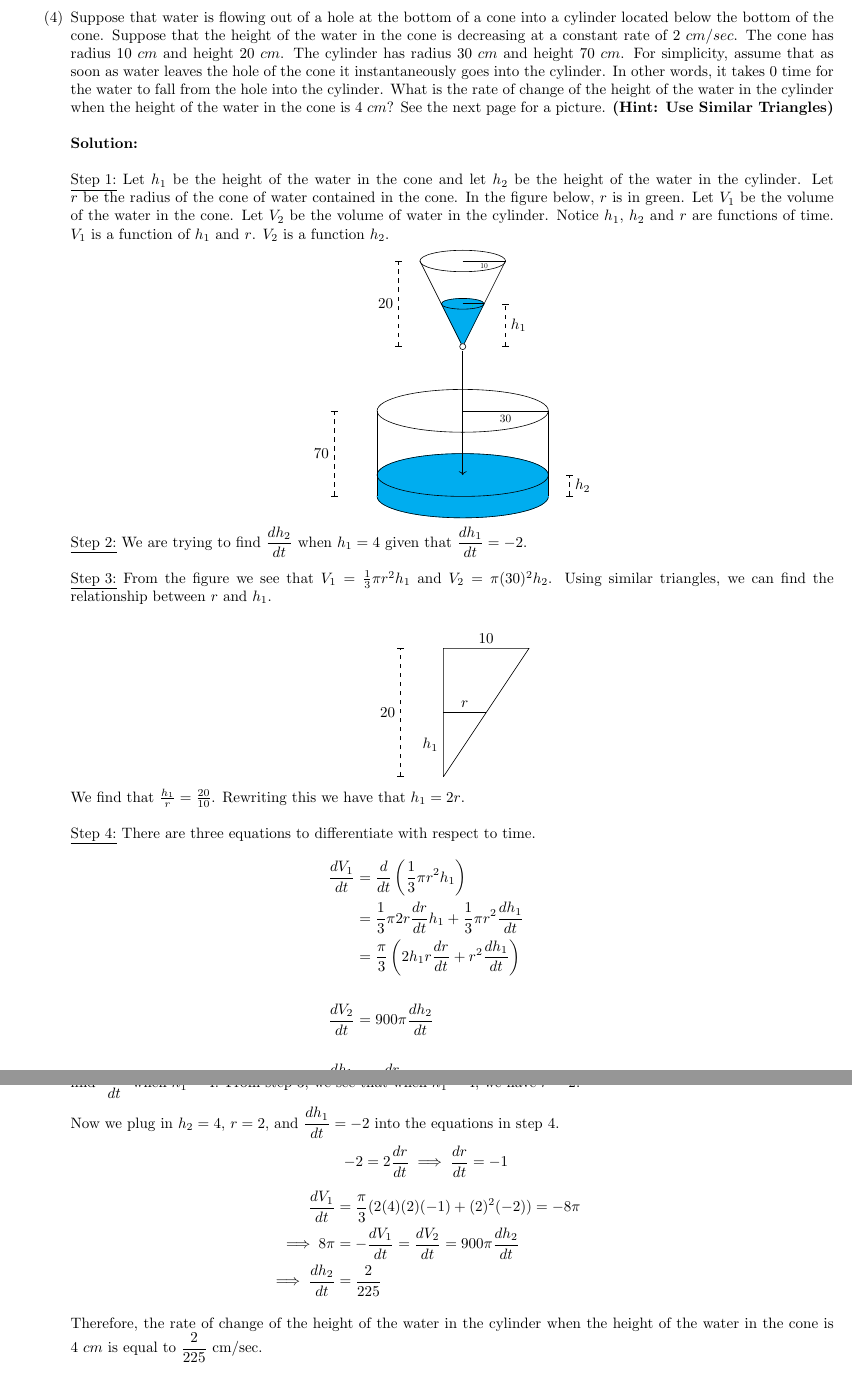
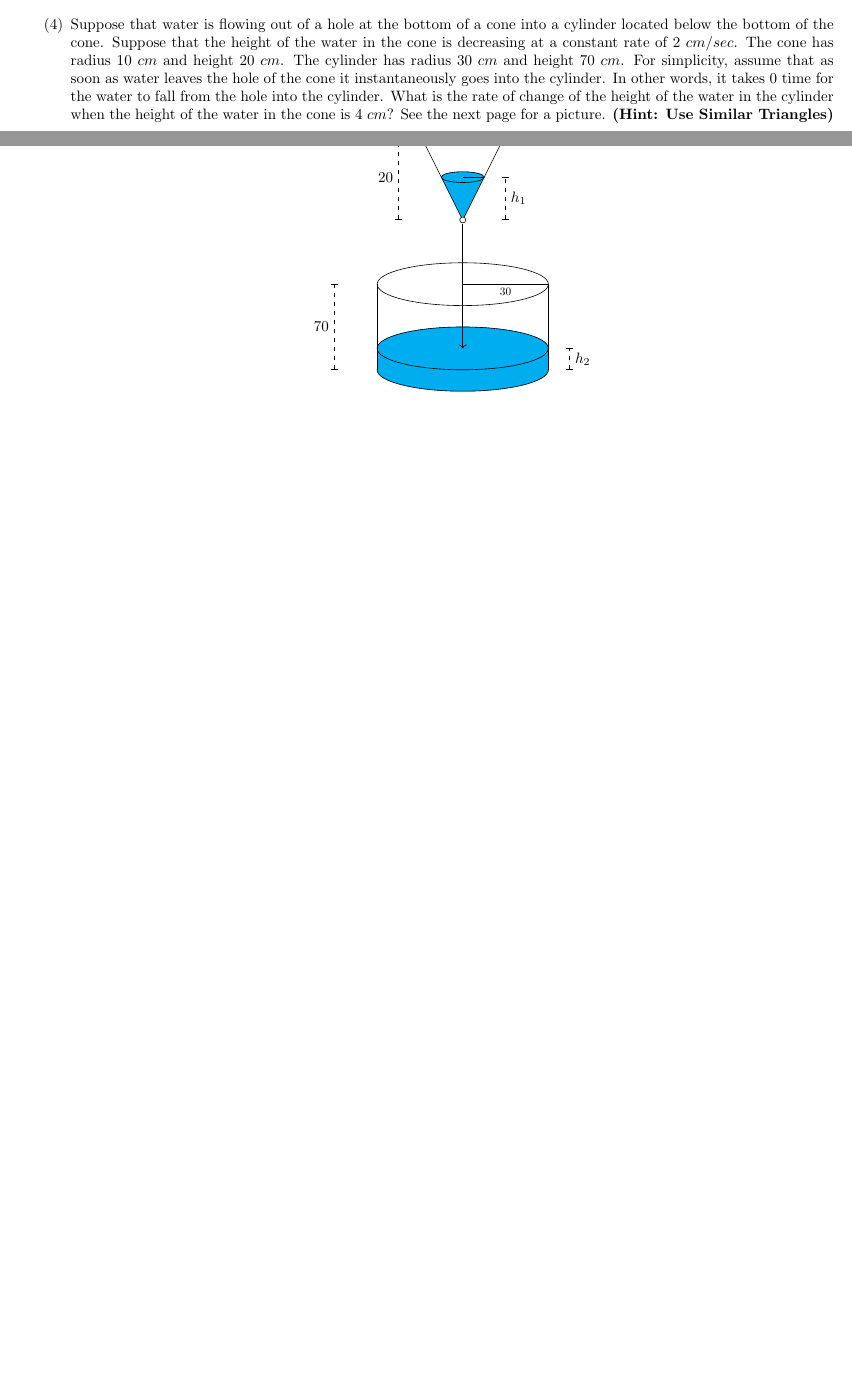
Before and after one commit to MareoRaft/MATH-Calc, a LaTeX paper (practice-1210/Related_Rates_Worksheet.tex): two parts of pages 4 and 5 of 5 before the commit and two parts of pages 2 and 3 of 3 after it, joined at a grey line, cut so that both start at the same text, the shorter picture padded with empty space. Compiled offline with pdfLaTeX.

Commit message:
Removed Peter's solutions from related rates worksheet.
They are still visible in the comments.

```diff
--- a/practice-1210/Related_Rates_Worksheet.tex
+++ b/practice-1210/Related_Rates_Worksheet.tex
@@ -252,9 +252,9 @@ Therefore, the final answer is that the rate of change of the cost when the side
 
 \item Suppose that water is flowing out of a hole at the bottom of a cone into a cylinder located below the bottom of the cone. Suppose that the height of the water in the cone is decreasing at a constant rate of $2\ cm/sec$. The cone has radius $10\ cm$ and height $20\ cm$. The cylinder has radius $30\ cm$ and height $70\ cm$. For simplicity, assume that as soon as water leaves the hole of the cone it instantaneously goes into the cylinder. In other words, it takes 0 time for the water to fall from the hole into the cylinder. What is the rate of change of the height of the water in the cylinder when the height of the water in the cone is $4\ cm$? See the next page for a picture. \textbf{(Hint: Use Similar Triangles)}
 \\
-\\\textbf{Solution:}
-\\
-\\\underline{Step 1:} Let $h_{1}$ be the height of the water in the cone and let $h_{2}$ be the height of the water in the cylinder. Let $r$ be the radius of the cone of water contained in the cone. In the figure below, $r$ is in green. Let $V_{1}$ be the volume of the water in the cone. Let $V_{2}$ be the volume of water in the cylinder. Notice $h_{1}$, $h_{2}$ and $r$ are functions of time. $V_{1}$ is a function of $h_{1}$ and $r$. $V_{2}$ is a function $h_{2}$.
+% \\\textbf{Solution:}
+% \\
+% \\\underline{Step 1:} Let $h_{1}$ be the height of the water in the cone and let $h_{2}$ be the height of the water in the cylinder. Let $r$ be the radius of the cone of water contained in the cone. In the figure below, $r$ is in green. Let $V_{1}$ be the volume of the water in the cone. Let $V_{2}$ be the volume of water in the cylinder. Notice $h_{1}$, $h_{2}$ and $r$ are functions of time. $V_{1}$ is a function of $h_{1}$ and $r$. $V_{2}$ is a function $h_{2}$.
 \begin{center}
 \begin{tikzpicture}
 \filldraw[cyan] (5,.5) ellipse [x radius =2, y radius = .5];
@@ -290,48 +290,48 @@ Therefore, the final answer is that the rate of change of the cost when the side
 \draw (7,2.5)--(7,.5);
 \end{tikzpicture}
 \end{center}
-\underline{Step 2:} We are trying to find $\dfrac{dh_{2}}{dt}$ when $h_{1} = 4$ given that $\dfrac{dh_{1}}{dt}=-2$.
-\\
-\\
-\underline{Step 3:} From the figure we see that $V_{1} = \frac{1}{3}\pi r^2h_{1}$ and $V_{2} = \pi(30)^2h_{2}$. Using similar triangles, we can find the relationship between $r$ and $h_{1}$.
-\\
-\begin{center}
-\begin{tikzpicture}
-\draw (0,0)--(0,3)--(2,3)--(0,0);
-\draw (0,1.5)--(1,1.5);
-\draw[dashed, |-|] (-1,0)--(-1,3);
-\node[left] at (-1,1.5) {$20$};
-\node[above] at (1,3) {$10$};
-\node[above] at (.5,1.5) {$r$};
-\node[left] at (0, .75) {$h_{1}$};
-\end{tikzpicture}
-\end{center}
-We find that $\frac{h_{1}}{r}=\frac{20}{10}$. Rewriting this we have that $h_{1}=2r$.
-\\
-\\
-\underline{Step 4:} There are three equations to differentiate with respect to time.
-\begin{align*}
-\frac{dV_{1}}{dt}&=\frac{d}{dt}\left(\frac{1}{3}\pi r^2h_{1}\right)\\
-&=\frac{1}{3}\pi2r\frac{dr}{dt}h_{1}+\frac{1}{3}\pi r^2\frac{dh_{1}}{dt}\\
-&=\frac{\pi}{3}\left(2h_{1}r\frac{dr}{dt}+r^2\frac{dh_{1}}{dt}\right)\\
-\\
-\frac{dV_{2}}{dt}&=900\pi\frac{dh_{2}}{dt}
-\\
-\\
-\frac{dh_{1}}{dt}&=2\frac{dr}{dt}
-\end{align*}
-\underline{Step 5:} From the set up of the problem, the rate at which the volume of water in the cone is decreasing is equal to the rate at which the volume of the water in the cylinder is increasing. Therefore, $\dfrac{dV_{2}}{dt}=-\dfrac{dV_{1}}{dt}$. We are trying to find $\dfrac{dh_{2}}{dt}$ when $h_{1}= 4$. From step 3, we see that when $h_{1} = 4$, we have $r=2$.
-\\
-\\Now we plug in $h_{2} = 4$, $r=2$, and $\dfrac{dh_{1}}{dt}=-2$ into the equations in step 4.
-\begin{align*}
--2=2\frac{dr}{dt}\implies \frac{dr}{dt}=-1
-\end{align*}
-\begin{align*}
-\frac{dV_{1}}{dt}&=\frac{\pi}{3}(2(4)(2)(-1)+(2)^2(-2))=-8\pi\\
-\implies 8\pi &= -\frac{dV_{1}}{dt}=\frac{dV_{2}}{dt}=900\pi\frac{dh_{2}}{dt}\\
-\implies \frac{dh_{2}}{dt}&=\frac{2}{225}
-\end{align*}
-\\
-Therefore, the rate of change of the height of the water in the cylinder when the height of the water in the cone is $4\ cm$ is equal to $\dfrac{2}{225}$ cm/sec.
- \end{enumerate}
-\end{document}
+% \underline{Step 2:} We are trying to find $\dfrac{dh_{2}}{dt}$ when $h_{1} = 4$ given that $\dfrac{dh_{1}}{dt}=-2$.
+% \\
+% \\
+% \underline{Step 3:} From the figure we see that $V_{1} = \frac{1}{3}\pi r^2h_{1}$ and $V_{2} = \pi(30)^2h_{2}$. Using similar triangles, we can find the relationship between $r$ and $h_{1}$.
+% \\
+% \begin{center}
+% \begin{tikzpicture}
+% \draw (0,0)--(0,3)--(2,3)--(0,0);
+% \draw (0,1.5)--(1,1.5);
+% \draw[dashed, |-|] (-1,0)--(-1,3);
+% \node[left] at (-1,1.5) {$20$};
+% \node[above] at (1,3) {$10$};
+% \node[above] at (.5,1.5) {$r$};
+% \node[left] at (0, .75) {$h_{1}$};
+% \end{tikzpicture}
+% \end{center}
+% We find that $\frac{h_{1}}{r}=\frac{20}{10}$. Rewriting this we have that $h_{1}=2r$.
+% \\
+% \\
+% \underline{Step 4:} There are three equations to differentiate with respect to time.
+% \begin{align*}
+% \frac{dV_{1}}{dt}&=\frac{d}{dt}\left(\frac{1}{3}\pi r^2h_{1}\right)\\
+% &=\frac{1}{3}\pi2r\frac{dr}{dt}h_{1}+\frac{1}{3}\pi r^2\frac{dh_{1}}{dt}\\
+% &=\frac{\pi}{3}\left(2h_{1}r\frac{dr}{dt}+r^2\frac{dh_{1}}{dt}\right)\\
+% \\
+% \frac{dV_{2}}{dt}&=900\pi\frac{dh_{2}}{dt}
+% \\
+% \\
+% \frac{dh_{1}}{dt}&=2\frac{dr}{dt}
+% \end{align*}
+% \underline{Step 5:} From the set up of the problem, the rate at which the volume of water in the cone is decreasing is equal to the rate at which the volume of the water in the cylinder is increasing. Therefore, $\dfrac{dV_{2}}{dt}=-\dfrac{dV_{1}}{dt}$. We are trying to find $\dfrac{dh_{2}}{dt}$ when $h_{1}= 4$. From step 3, we see that when $h_{1} = 4$, we have $r=2$.
+% \\
+% \\Now we plug in $h_{2} = 4$, $r=2$, and $\dfrac{dh_{1}}{dt}=-2$ into the equations in step 4.
+% \begin{align*}
+% -2=2\frac{dr}{dt}\implies \frac{dr}{dt}=-1
+% \end{align*}
+% \begin{align*}
+% \frac{dV_{1}}{dt}&=\frac{\pi}{3}(2(4)(2)(-1)+(2)^2(-2))=-8\pi\\
+% \implies 8\pi &= -\frac{dV_{1}}{dt}=\frac{dV_{2}}{dt}=900\pi\frac{dh_{2}}{dt}\\
+% \implies \frac{dh_{2}}{dt}&=\frac{2}{225}
+% \end{align*}
+% \\
+% Therefore, the rate of change of the height of the water in the cylinder when the height of the water in the cone is $4\ cm$ is equal to $\dfrac{2}{225}$ cm/sec.
+  \end{enumerate}
+ \end{document}
```
Also changed, not shown: practice-1210/Related_Rates_Worksheet.tex (122 more changed lines).
